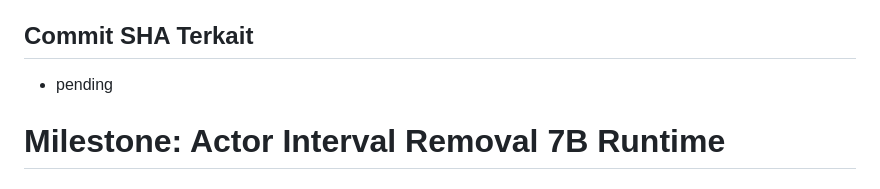
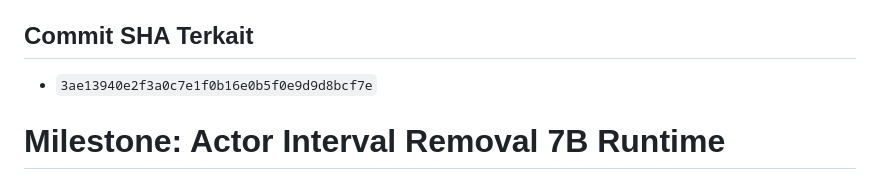
Before and after one commit to aristonbobywillymunte-ship-it/Aruabawah, a Markdown page: project-docs/arusbawah/CURRENT_MILESTONE.md, the part around the change. Rendered like a GitHub page.

Commit message:
docs: record apify effective schedule milestone

```diff
--- a/project-docs/arusbawah/CURRENT_MILESTONE.md
+++ b/project-docs/arusbawah/CURRENT_MILESTONE.md
@@ -39,7 +39,7 @@
 - Runtime scraping tidak dijalankan.
 
 ## Commit SHA Terkait
-- pending
+- `3ae13940e2f3a0c7e1f0b16e0b5f0e9d9d8bcf7e`
 
 # Milestone: Actor Interval Removal 7B Runtime
 
```
